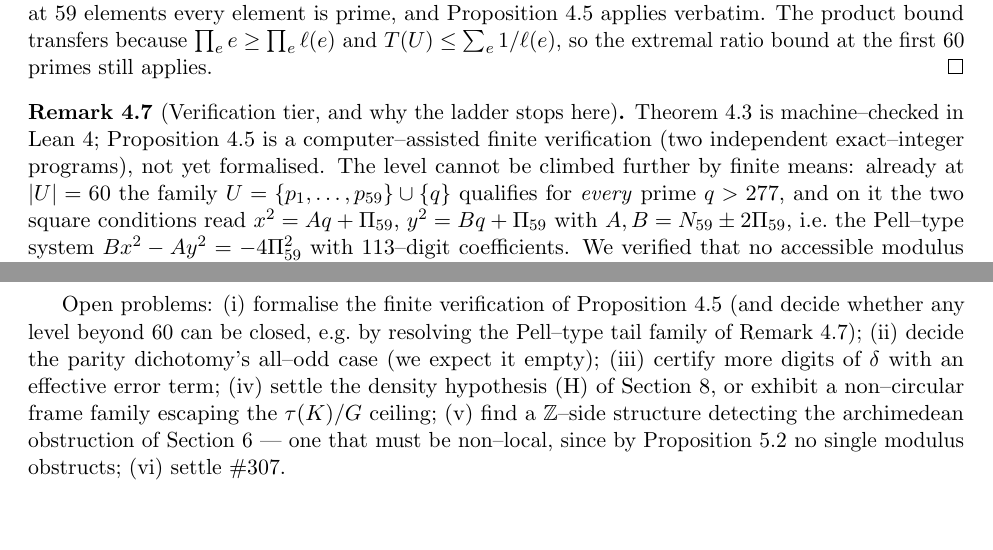
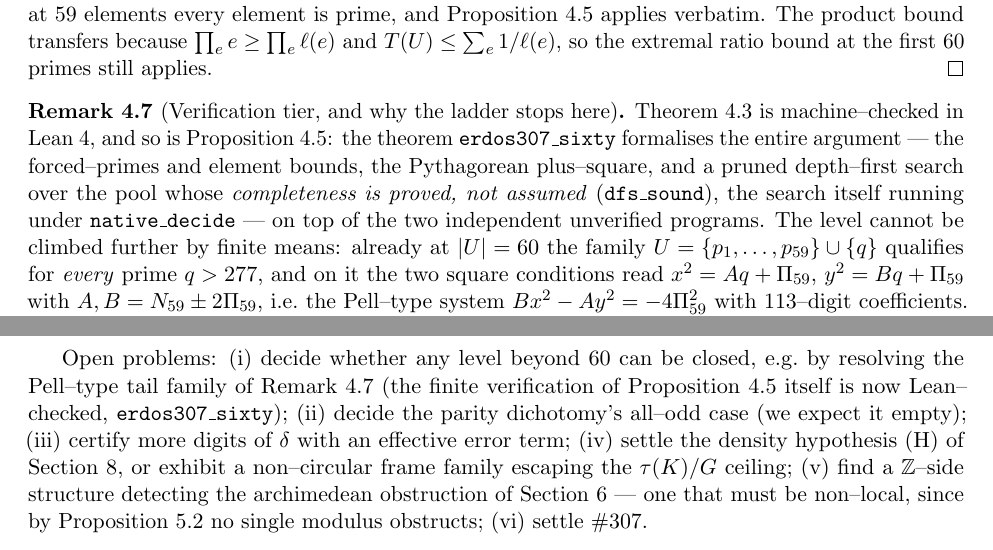
Before and after one commit to ElVec1o/erdos307, a LaTeX paper (paper/erdos307.tex): two parts of pages 6 and 22 of 33, joined at a grey line, cut so that both start at the same text, the shorter picture padded with empty space. Compiled offline with pdfLaTeX.

Commit message:
Lean: erdos307_sixty — Prop. close59 fully machine-checked; docs updated
Sixty.lean compiles green: dfs_sound (completeness of the pruned search) is
pure 3-axiom [propext, Classical.choice, Quot.sound]; erdos307_sixty adds only
the native_decide evaluations (numeral bridge + nine hoisted decidable facts);
zero sorryAx across the library. Timeout fixed by hoisting native_decide facts
to top-level lemmas (own codegen budgets) and scoping the multiset bridge
rewrite via conv_rhs + calc. Paper rem:tier60 and open problems updated
(33 pp); READMEs updated; Check.lean covers the new theorems.

```diff
--- a/paper/erdos307.tex
+++ b/paper/erdos307.tex
@@ -386,9 +386,12 @@ $T(U)\le\sum_e1/\ell(e)$, so the extremal ratio bound at the first $60$ primes s
 \end{proof}
 
 \begin{remark}[Verification tier, and why the ladder stops here]\label{rem:tier60}
-Theorem~\ref{thm:barrier} is machine--checked in Lean~4; Proposition~\ref{prop:close59} is a
-computer--assisted finite verification (two independent exact--integer programs), not yet
-formalised. The level cannot be climbed further by finite means: already at $|U|=60$ the family
+Theorem~\ref{thm:barrier} is machine--checked in Lean~4, and so is
+Proposition~\ref{prop:close59}: the theorem \texttt{erdos307\_sixty} formalises the entire
+argument --- the forced--primes and element bounds, the Pythagorean plus--square, and a pruned
+depth--first search over the pool whose \emph{completeness is proved, not assumed}
+(\texttt{dfs\_sound}), the search itself running under \texttt{native\_decide} --- on top of the
+two independent unverified programs. The level cannot be climbed further by finite means: already at $|U|=60$ the family
 $U=\{p_1,\dots,p_{59}\}\cup\{q\}$ qualifies for \emph{every} prime $q>277$, and on it the two square
 conditions read $x^2=Aq+\Pi_{59}$, $y^2=Bq+\Pi_{59}$ with $A,B=N_{59}\pm2\Pi_{59}$, i.e.\ the
 Pell--type system $Bx^2-Ay^2=-4\Pi_{59}^2$ with $113$--digit coefficients. We verified that no
@@ -1257,9 +1260,9 @@ finite verification of Proposition~\ref{prop:close59} sharpens the barrier to $|
 $\min(\prod P,\prod Q)>3.50\times10^{57}$. The heuristics weakly favour \textsc{yes} (existence), hence weakly against
 the period--one Ufnarovski--\AA hlander conjecture, but we claim no proof in either direction.
 
-Open problems: (i) formalise the finite verification of Proposition~\ref{prop:close59} (and decide
-whether any level beyond $60$ can be closed, e.g.\ by resolving the Pell--type tail family of
-Remark~\ref{rem:tier60}); (ii) decide
+Open problems: (i) decide whether any level beyond $60$ can be closed, e.g.\ by resolving the
+Pell--type tail family of Remark~\ref{rem:tier60} (the finite verification of
+Proposition~\ref{prop:close59} itself is now Lean--checked, \texttt{erdos307\_sixty}); (ii) decide
 the parity dichotomy's all--odd case (we expect it empty); (iii) certify more digits of $\delta$ with
 an effective error term; (iv) settle the density hypothesis $(\mathrm{H})$ of
 Section~\ref{sec:breeder}, or exhibit a non--circular frame family escaping the $\tau(K)/G$ ceiling;
```
Also changed, not shown: hunt/tail_sweep_state.txt (added, +6 -0 lines), README.md, lean/README.md, paper/erdos307.pdf, 3 other files.
